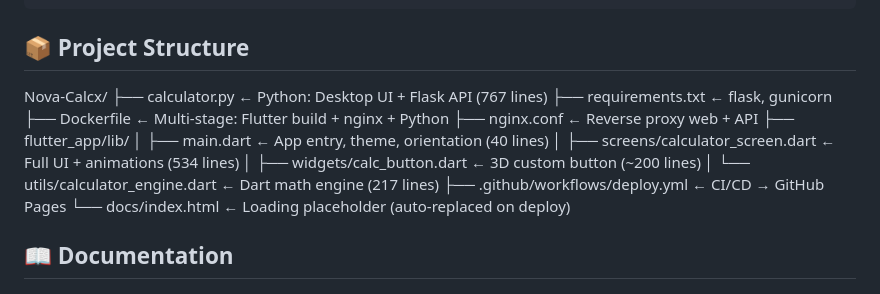
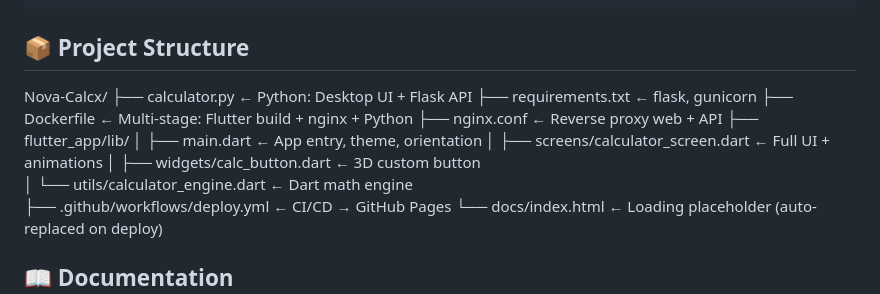
Before and after one commit to Phantom-dcode/Adv_calculator, a Markdown page: README.md, the part around the change. GitHub-like rendering.

```diff
--- a/README.md
+++ b/README.md
@@ -39,15 +39,15 @@ flutter run
 
 ## 📦 Project Structure
 Nova-Calcx/
-├── calculator.py                         ← Python: Desktop UI + Flask API   (767 lines)
+├── calculator.py                         ← Python: Desktop UI + Flask API
 ├── requirements.txt                      ← flask, gunicorn
 ├── Dockerfile                            ← Multi-stage: Flutter build + nginx + Python
 ├── nginx.conf                            ← Reverse proxy web + API
 ├── flutter_app/lib/
-│   ├── main.dart                         ← App entry, theme, orientation     (40 lines)
-│   ├── screens/calculator_screen.dart    ← Full UI + animations (534 lines)
-│   ├── widgets/calc_button.dart          ← 3D custom button     (~200 lines)
-│   └── utils/calculator_engine.dart      ← Dart math engine     (217 lines)
+│   ├── main.dart                         ← App entry, theme, orientation
+│   ├── screens/calculator_screen.dart    ← Full UI + animations
+│   ├── widgets/calc_button.dart          ← 3D custom button
+│   └── utils/calculator_engine.dart      ← Dart math engine
 ├── .github/workflows/deploy.yml          ← CI/CD → GitHub Pages
 └── docs/index.html                       ← Loading placeholder (auto-replaced on deploy)
 
```
